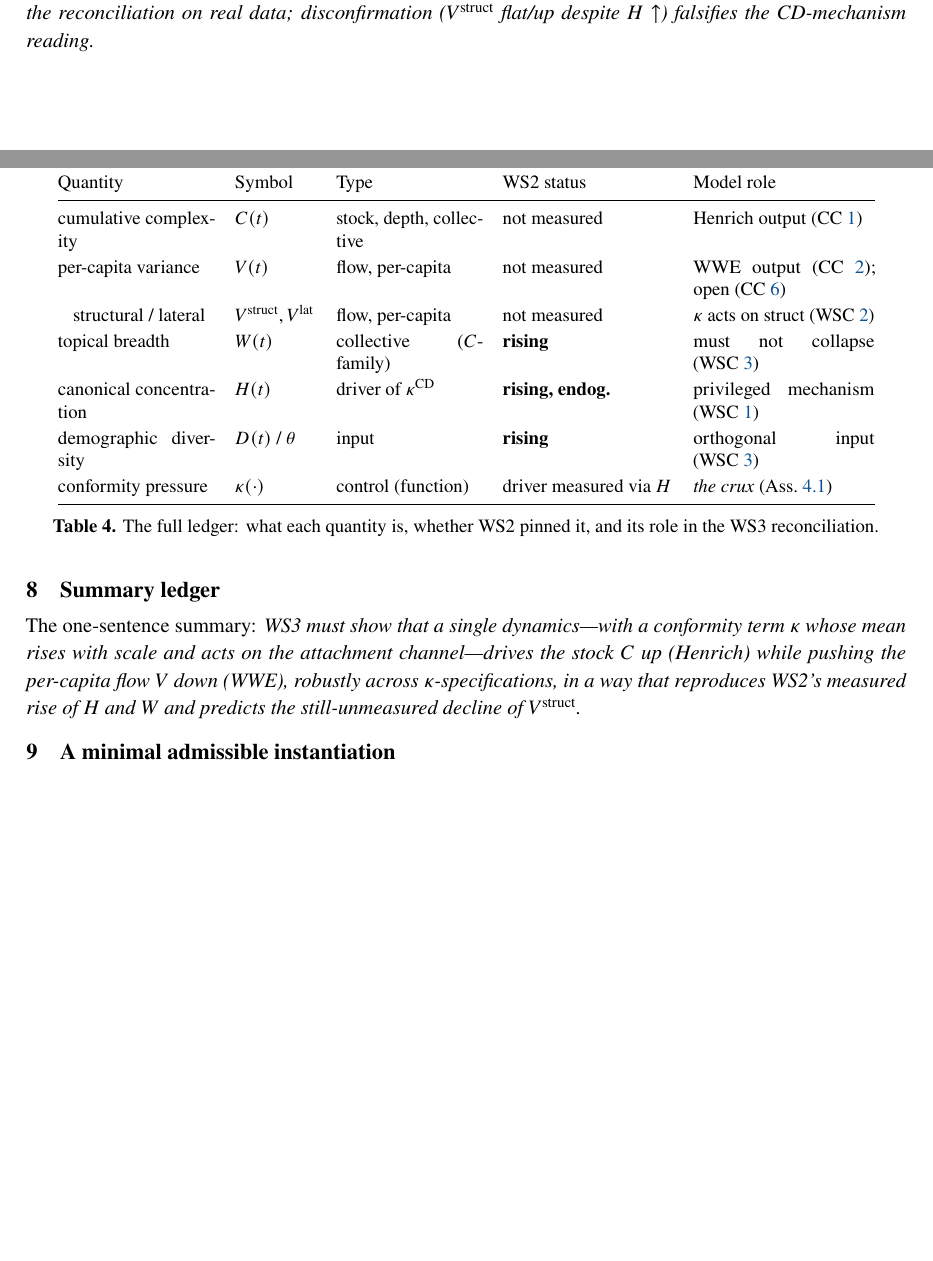
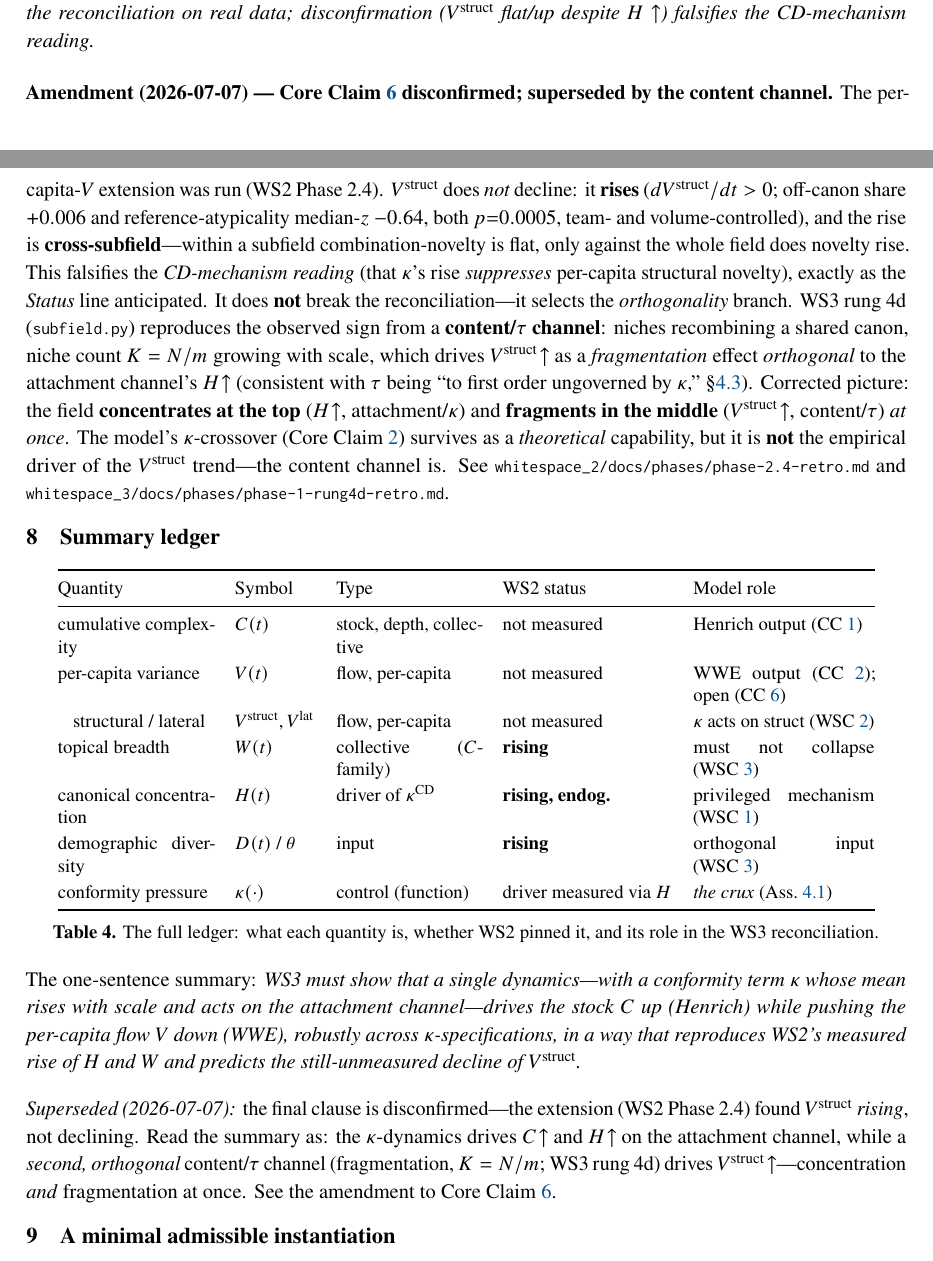
Before and after one commit to kar-ganap/originality, a LaTeX CV (whitespace_3/docs/primers/cv-reconciliation-primer.tex): two parts of pages 9 and 10 of 10 before the commit and two parts of pages 9 and 10 of 11 after it, joined at a grey line, cut so that both start at the same text, the shorter picture padded with empty space. Compiled offline with pdfLaTeX.

Commit message:
WS3 primer — amend: Core Claim 6 (cc:open) disconfirmed, superseded by the content channel
Records the WS2 Phase-2.4 result honestly (V^struct RISES, not declines; cross-subfield)
against the pre-registered prediction, and the corrected picture: concentration (H↑,
attachment/κ) and fragmentation (V^struct↑, content/τ, rung 4d) are ORTHOGONAL, at once.
The κ-crossover survives as a theoretical capability but is not the empirical driver.
Amendment note after cc:open + a superseding note on the one-sentence summary; pre-reg
text preserved. PDF recompiled (no undefined refs).

```diff
--- a/whitespace_3/docs/primers/cv-reconciliation-primer.tex
+++ b/whitespace_3/docs/primers/cv-reconciliation-primer.tex
@@ -691,6 +691,28 @@ disconfirmation ($V^{\mathrm{struct}}$ flat/up despite $H\uparrow$) falsifies th
 CD-mechanism reading.
 \end{coreclaim}
 
+\medskip\noindent\textbf{Amendment (2026-07-07) --- Core Claim~\ref{cc:open}
+disconfirmed; superseded by the content channel.} The per-capita-$V$ extension was run
+(WS2 Phase~2.4). $V^{\mathrm{struct}}$ does \emph{not} decline: it \textbf{rises}
+($dV^{\mathrm{struct}}/dt>0$; off-canon share $+0.006$ and reference-atypicality
+median-$z$ $-0.64$, both $p{=}0.0005$, team- and volume-controlled), and the rise is
+\textbf{cross-subfield}---within a subfield combination-novelty is flat, only against the
+whole field does novelty rise. This falsifies the \emph{CD-mechanism reading} (that
+$\kappa$'s rise \emph{suppresses} per-capita structural novelty), exactly as the
+\emph{Status} line anticipated. It does \textbf{not} break the reconciliation---it selects
+the \emph{orthogonality} branch. WS3 rung~4d (\texttt{subfield.py}) reproduces the observed
+sign from a \textbf{content/$\tau$ channel}: niches recombining a shared canon, niche count
+$K=N/m$ growing with scale, which drives $V^{\mathrm{struct}}\!\uparrow$ as a
+\emph{fragmentation} effect \emph{orthogonal} to the attachment channel's $H\!\uparrow$
+(consistent with $\tau$ being ``to first order ungoverned by $\kappa$,''
+\S\ref{sec:kappa}). Corrected picture: the field \textbf{concentrates at the top}
+($H\!\uparrow$, attachment/$\kappa$) and \textbf{fragments in the middle}
+($V^{\mathrm{struct}}\!\uparrow$, content/$\tau$) \emph{at once}. The model's
+$\kappa$-crossover (Core Claim~\ref{cc:wwe}) survives as a \emph{theoretical} capability,
+but it is \textbf{not} the empirical driver of the $V^{\mathrm{struct}}$ trend---the
+content channel is. See \texttt{whitespace\_2/docs/phases/phase-2.4-retro.md} and
+\texttt{whitespace\_3/docs/phases/phase-1-rung4d-retro.md}.
+
 %==============================================================
 \section{Summary ledger}
 %==============================================================
@@ -723,6 +745,13 @@ down (WWE), robustly across $\kappa$-specifications, in a way that reproduces
 WS2's measured rise of $H$ and $W$ and predicts the still-unmeasured decline of
 $V^{\mathrm{struct}}$.}
 
+\smallskip\noindent\emph{Superseded (2026-07-07):} the final clause is disconfirmed---the
+extension (WS2 Phase~2.4) found $V^{\mathrm{struct}}$ \emph{rising}, not declining. Read the
+summary as: the $\kappa$-dynamics drives $C\!\uparrow$ and $H\!\uparrow$ on the attachment
+channel, while a \emph{second, orthogonal} content/$\tau$ channel (fragmentation, $K=N/m$;
+WS3 rung~4d) drives $V^{\mathrm{struct}}\!\uparrow$---concentration \emph{and} fragmentation
+at once. See the amendment to Core Claim~\ref{cc:open}.
+
 %==============================================================
 \section{A minimal admissible instantiation}\label{sec:instantiation}
 %==============================================================
```
Also changed, not shown: whitespace_3/docs/primers/cv-reconciliation-primer.pdf.
